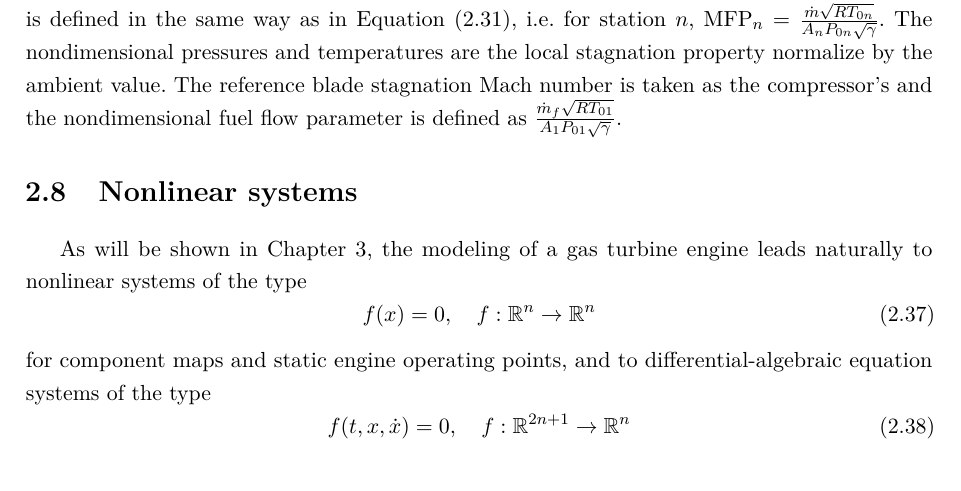
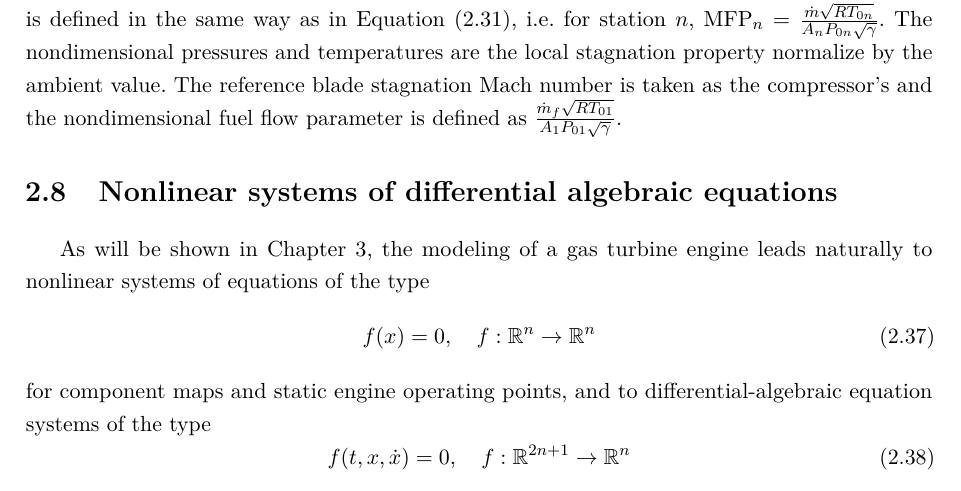
Before and after one commit to alanshepard/tcc, a LaTeX thesis (tcc.tex, which reads text/body/review.tex): part of page 25 of 52, cut so that both start at the same text. Compiled offline with pdfLaTeX.

Commit message:
Nonlinear systems *of equations*

```diff
--- a/text/body/review.tex
+++ b/text/body/review.tex
@@ -364,10 +364,10 @@ The nondimensional pressures and temperatures are the local stagnation property
 and the nondimensional fuel flow parameter is defined as
 $\frac{\dot{m}_f \sqrt{RT_{01}}}{A_1 P_{01} \sqrt{\gamma}}$.
 
-\section{Nonlinear systems}
+\section{Nonlinear systems of differential algebraic equations}
 \label{sec:review:numeric}
 
-As will be shown in \Cref{sec:methods}, the modeling of a gas turbine engine leads naturally to nonlinear systems of the type
+As will be shown in \Cref{sec:methods}, the modeling of a gas turbine engine leads naturally to nonlinear systems of equations of the type
 \begin{equation}
     \label{eqn:nonlinear}
     f(x) = 0, \quad f:\mathbb{R}^n \rightarrow \mathbb{R}^n
```
